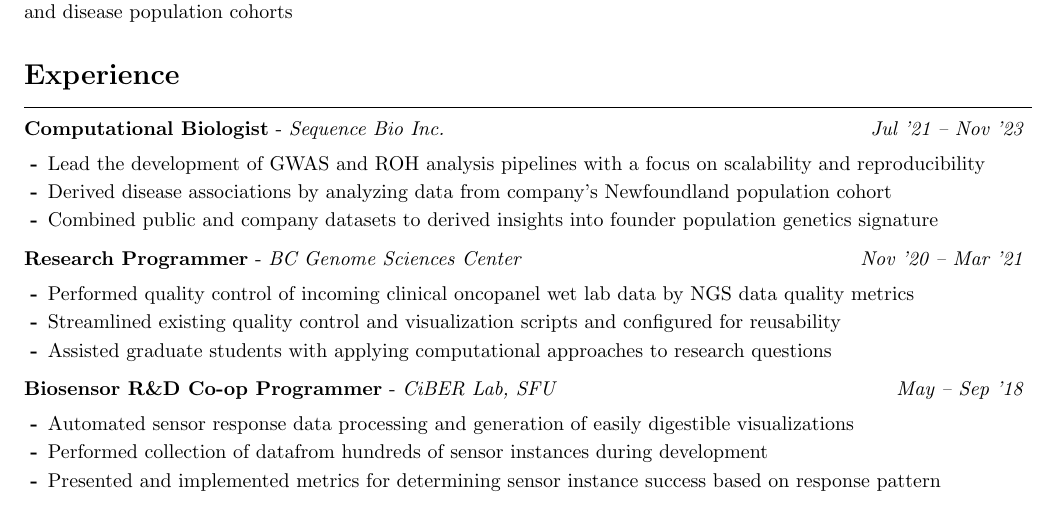
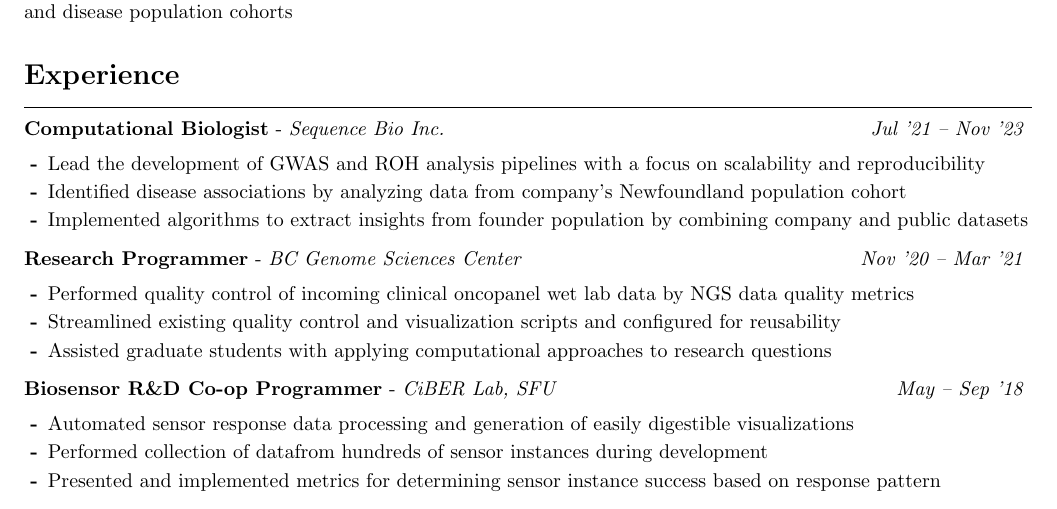
Before and after one commit to sdemiriz/resume, a LaTeX CV (resume.tex): part of page 1 of 2, cut so that both start at the same text. Compiled offline with pdfLaTeX.

Commit message:
feat: reword part of Experience section

```diff
--- a/resume.tex
+++ b/resume.tex
@@ -47,8 +47,8 @@ general and disease population cohorts
   \experienceheader{Computational Biologist}{Sequence Bio Inc.}{Jul '21 -- Nov '23}
     \begin{itemize}
       \item Lead the development of GWAS and ROH analysis pipelines with a focus on scalability and reproducibility
-      \item Derived disease associations by analyzing data from company's Newfoundland population cohort
-      \item Combined public and company datasets to derived insights into founder population genetics signature
+      \item Identified disease associations by analyzing data from company's Newfoundland population cohort
+      \item Implemented algorithms to extract insights from founder population by combining company and public datasets
     \end{itemize}
   \experienceheader{Research Programmer}{BC Genome Sciences Center}{Nov '20 -- Mar '21}
     \begin{itemize}
```
